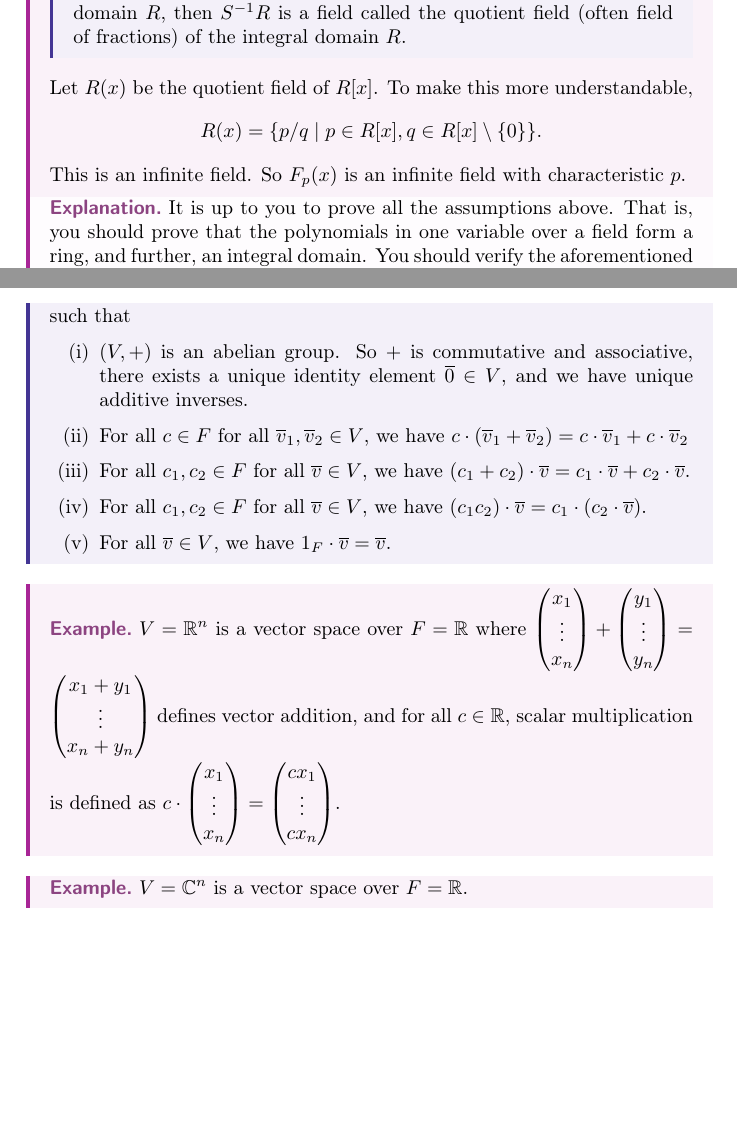
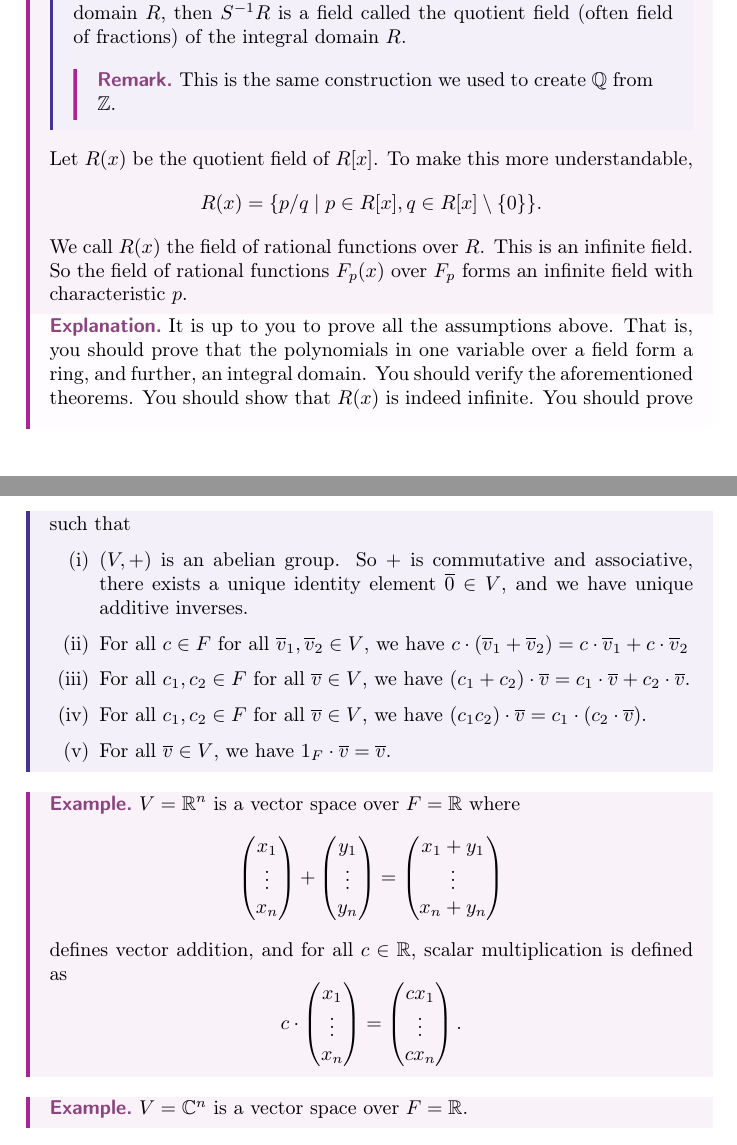
Before and after one commit to agawde05/notes, a LaTeX thesis (linear-algebra/master.tex, which reads linear-algebra/lec_02_Feb7.tex, linear-algebra/lec_03_Feb9.tex): two parts of pages 3 and 7 of 7, joined at a grey line, cut so that both start at the same text, the shorter picture padded with empty space. Compiled offline with pdfLaTeX.

Commit message:
some more clarity and formatting

```diff
--- a/linear-algebra/lec_02_Feb7.tex
+++ b/linear-algebra/lec_02_Feb7.tex
@@ -100,15 +100,18 @@
 	\end{proof}
 	\begin{definition}[{Ring of Quotients [Hungerford]}]
 		The ring \(S^{-1} R\) is called the ring of quotients (often ring of fractions or quotient ring) of \(R\) by \(S\). In the case where \(S\) is the set of all nonzero elements in an integral domain \(R\), then \(S^{-1} R\) is a field called the quotient field (often field of fractions) of the integral domain \(R\).
+		\begin{remark}
+			This is the same construction we used to create \(\mathbb{Q} \) from \(\mathbb{Z} \).
+		\end{remark}
 	\end{definition}
 	Let \(R(x)\) be the quotient field of \(R[x]\). To make this more understandable,
 	\[
 		R(x) = \{ p/q \mid p \in R[x], q \in R[x]\setminus \{ 0 \}  \}.
 	\]
-	This is an infinite field. So \(F_p(x)\) is an infinite field with characteristic \(p\).
+	We call \(R(x)\) the field of rational functions over \(R\). This is an infinite field. So the field of rational functions \(F_p(x)\) over \(F_p\) forms an infinite field with characteristic \(p\).
 \end{eg}
 \begin{explanation}
-	It is up to you to prove all the assumptions above. That is, you should prove that the polynomials in one variable over a field form a ring, and further, an integral domain. You should verify the aforementioned theorems. You should prove that the characteristic of \(F_p(x)\) is \(p\). It really is not part of this class. It is just a good example. I will not do it. I will not do it. I will not do it.
+	It is up to you to prove all the assumptions above. That is, you should prove that the polynomials in one variable over a field form a ring, and further, an integral domain. You should verify the aforementioned theorems. You should show that \(R(x)\) is indeed infinite. You should prove that the characteristic of \(F_p(x)\) is \(p\). It really is not part of this class. It is just a good example. I will not do it. I will not do it. I will not do it.
 \end{explanation}
 \begin{lemma}
 	Suppose \(F\) is a finite field, then \(\phi \colon \mathbb{Z} \to F\) can not be injective, so \(F\) has prime characteristic.
--- a/linear-algebra/lec_03_Feb9.tex
+++ b/linear-algebra/lec_03_Feb9.tex
@@ -53,7 +55,11 @@ What is a vector? A quantity? A scalar? Something with magnituede and direction?
             x_1 + y _1 \\
             \vdots \\
             x_n + y_n \\
-    \end{pmatrix}\) defines vector addition, and for all \(c \in \mathbb{R} \), scalar multiplication is defined as \(c \cdot \begin{pmatrix}
+       \end{pmatrix}
+    \]
+    defines vector addition, and for all \(c \in \mathbb{R} \), scalar multiplication is defined as
+    \[
+        c \cdot \begin{pmatrix}
             x_1 \\
             \vdots \\
             x_n \\
@@ -61,7 +67,8 @@ What is a vector? A quantity? A scalar? Something with magnituede and direction?
             cx_1 \\
             \vdots \\
             cx_n \\
-    \end{pmatrix}\).
+       \end{pmatrix}.
+    \]
 \end{eg}
 \begin{eg}
     \(V=\mathbb{C} ^n\) is a vector space over \(F=\mathbb{R} \).
```
Also changed, not shown: linear-algebra/master.pdf, linear-algebra/lec_03_Feb9.tex (4 more changed lines). Lines whose indentation alone changed are shown as unchanged.
